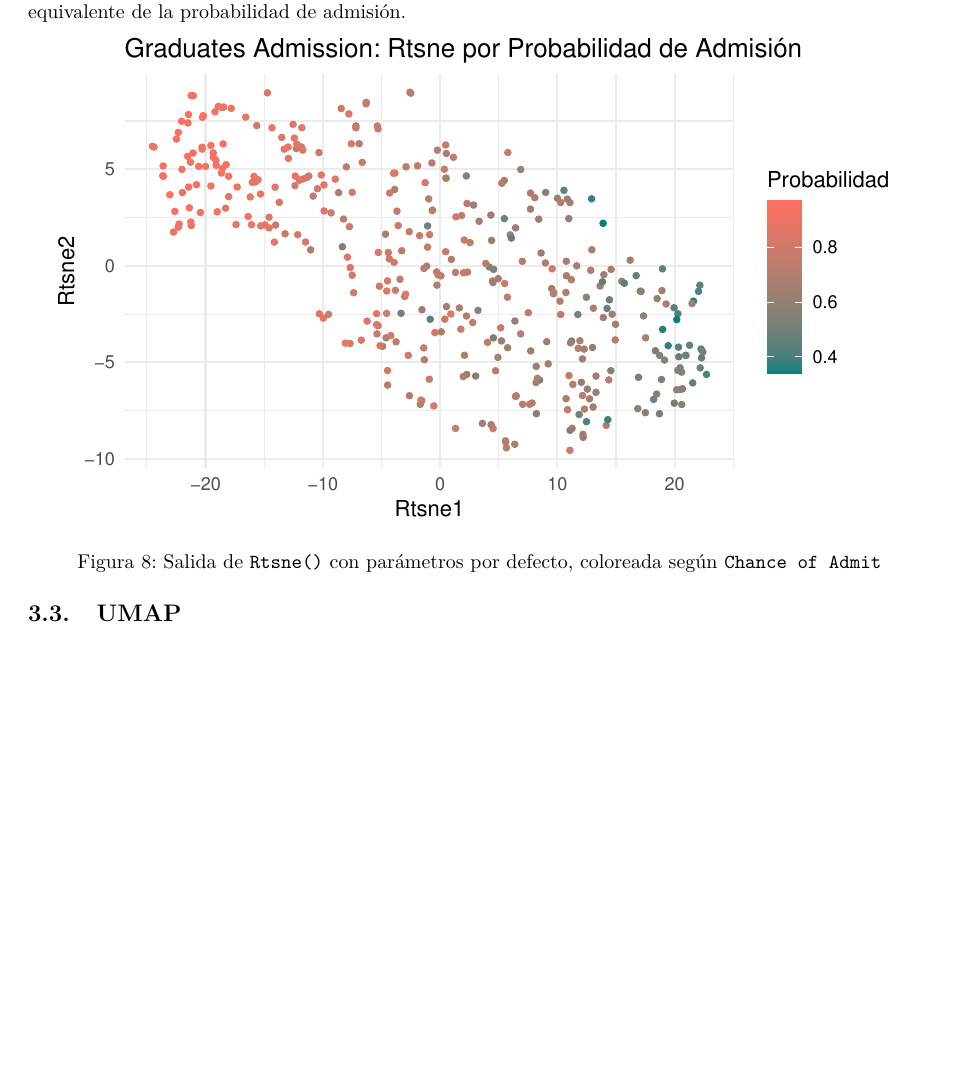
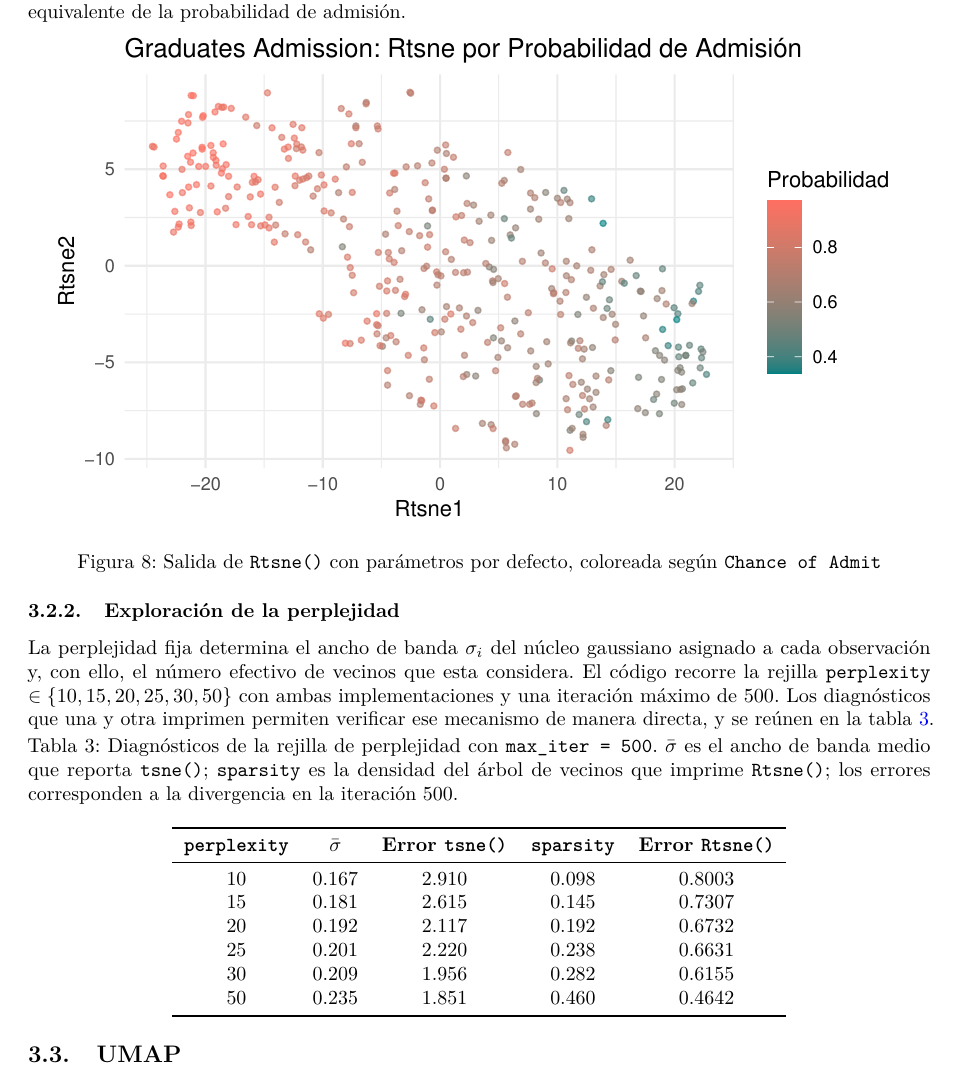
Before and after one commit to EICanulH/Proyecto-Diplomado-Modulo-6, an R Markdown document (proyecto-reduccion-dimensionalidad.Rmd): part of page 9 of 14 before the commit and part of page 9 of 15 after it, cut so that both start at the same text, the shorter picture padded with empty space. The pictures show the output file proyecto-reduccion-dimensionalidad.pdf that the author committed with the source.

Commit message:
Actualización

````diff
--- a/proyecto-reduccion-dimensionalidad.Rmd
+++ b/proyecto-reduccion-dimensionalidad.Rmd
@@ -849,12 +848,35 @@ datos1
 ```{r rtsnedefault, include=TRUE, fig.cap="Salida de \\texttt{Rtsne()} con parámetros por defecto, coloreada según \\texttt{Chance of Admit}"}
 # Scatter-plot por Gradiente Continuo
 ggplot(datos1, aes(x = Rtsne1, y = Rtsne2, color = Chance.of.Admit)) +
-  geom_point(size = 1.1) +
+  geom_point(size = 1.1, alpha = 0.6) +
   scale_color_gradient(low = "#008080", high = "#FF6F61") +
   labs(title = "Graduates Admission: Rtsne por Probabilidad de Admisión",
        color = "Probabilidad") +
   theme_minimal()
 ```
+
+### Exploración de la perplejidad
+
+La perplejidad fija determina el ancho de banda $\sigma_i$ del núcleo gaussiano asignado a cada observación y, con ello, el número efectivo de vecinos que esta considera. El código recorre la rejilla \texttt{perplexity} $\in \{10, 15, 20, 25, 30, 50\}$ con ambas implementaciones y una iteración máximo de 500. Los diagnósticos que una y otra imprimen permiten verificar ese mecanismo de manera directa, y se reúnen en la tabla \ref{tab:tsne-perplexity}.
+
+\begin{table}[htbp]
+  \centering
+  \caption{Diagnósticos de la rejilla de perplejidad con \texttt{max\_iter = 500}. $\bar{\sigma}$ es el ancho de banda medio que reporta \texttt{tsne()}; \texttt{sparsity} es la densidad del árbol de vecinos que imprime \texttt{Rtsne()}; los errores corresponden a la divergencia en la iteración 500.}
+  \begin{tabular}{ccccc}
+    \toprule
+    \textbf{\texttt{perplexity}} & \textbf{$\bar{\sigma}$} & \textbf{Error \texttt{tsne()}} & \textbf{\texttt{sparsity}} & \textbf{Error \texttt{Rtsne()}} \\
+    \midrule
+    10 & 0.167 & 2.910 & 0.098 & 0.8003 \\
+    15 & 0.181 & 2.615 & 0.145 & 0.7307 \\
+    20 & 0.192 & 2.117 & 0.192 & 0.6732 \\
+    25 & 0.201 & 2.220 & 0.238 & 0.6631 \\
+    30 & 0.209 & 1.956 & 0.282 & 0.6155 \\
+    50 & 0.235 & 1.851 & 0.460 & 0.4642 \\
+    \bottomrule
+  \end{tabular}
+
+  \label{tab:tsne-perplexity}
+\end{table}
 
 ```{r eval=FALSE}
 # Boxplots de Validación con la variable categórica 'Research'
````
Also changed, not shown: proyecto-reduccion-dimensionalidad.pdf, proyecto-reduccion-dimensionalidad.tex, proyecto-reduccion-dimensionalidad_files/figure-latex/rtsnedefault-1.pdf, proyecto-reduccion-dimensionalidad.Rmd (2 more changed lines), 25 other files.
